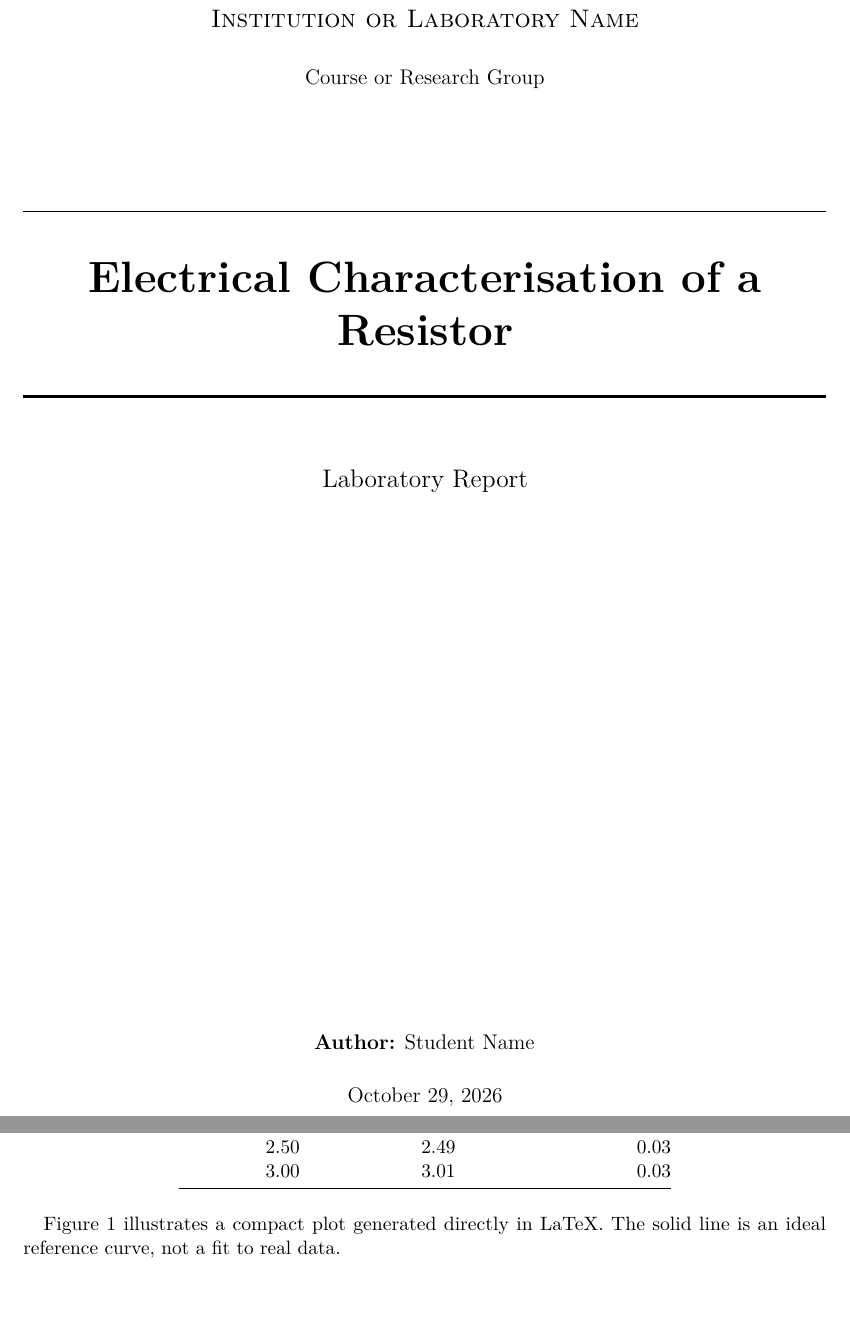
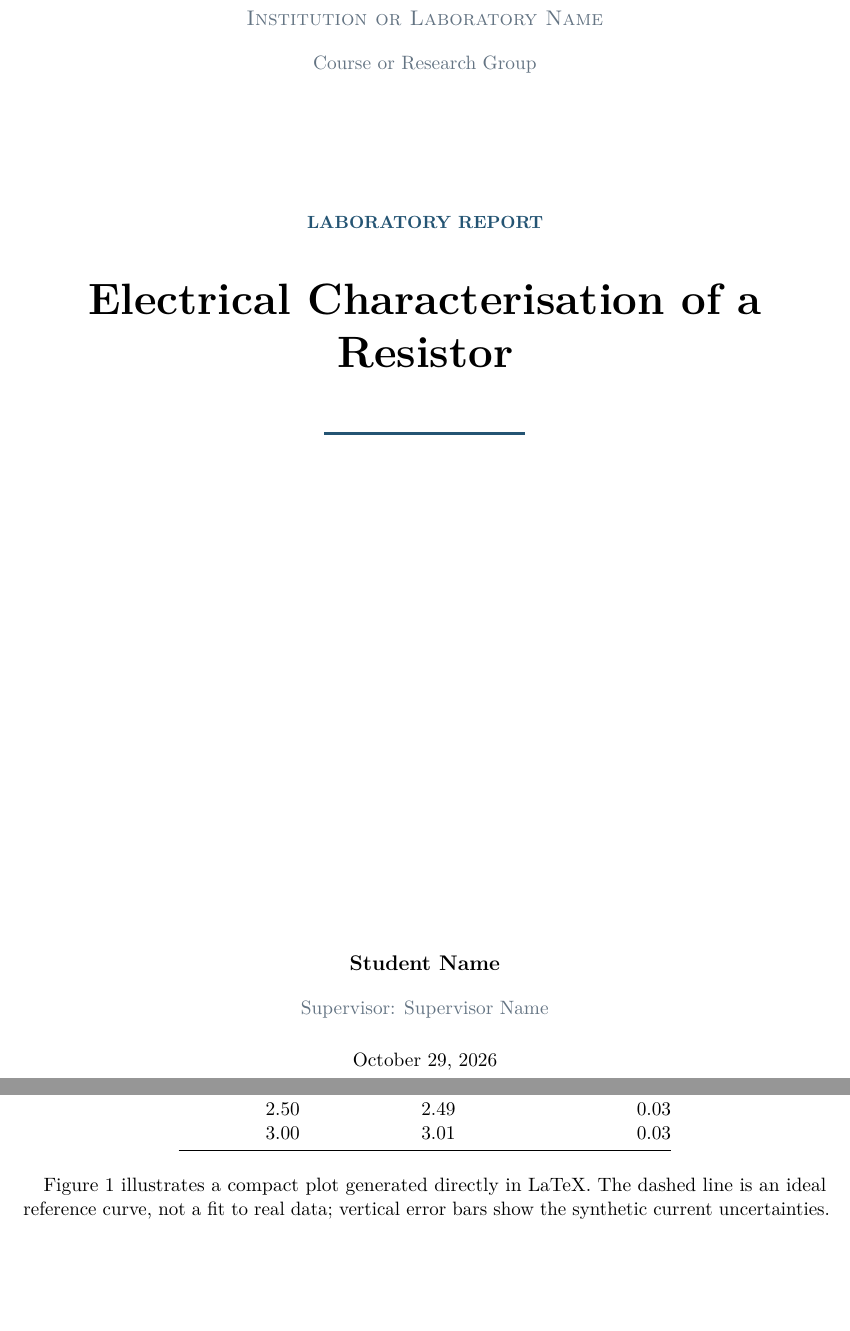
Before and after one commit to karol-cieslik/latex-laboratory-report-templates, a LaTeX document (single-column/main.tex): two parts of pages 1 and 2 of 3, joined at a grey line, cut so that both start at the same text, the shorter picture padded with empty space. Compiled offline with pdfLaTeX.

Commit message:
Refine report typography and scientific figure styling

```diff
--- a/single-column/main.tex
+++ b/single-column/main.tex
@@ -17,9 +17,18 @@
 \usepackage{pgfplots}
 \usepackage{natbib}
 \usepackage{fancyhdr}
+\usepackage{xcolor}
+\usepackage{titlesec}
+\usepackage{caption}
 \usepackage[hidelinks]{hyperref}
 
 \pgfplotsset{compat=1.18}
+\definecolor{reportaccent}{HTML}{245473}
+\definecolor{reportmuted}{HTML}{647483}
+\colorlet{reportgrid}{black!12}
+\titleformat{\section}{\normalfont\Large\bfseries\color{reportaccent}}{\thesection}{0.7em}{}
+\titlespacing*{\section}{0pt}{2.2ex plus 0.8ex minus 0.3ex}{0.9ex}
+\captionsetup{font=small,labelfont={bf,color=reportaccent},skip=7pt}
 \setlength{\parindent}{0.4cm}
 \setlength{\parskip}{0.15em}
 \setlength{\headheight}{15pt}
@@ -31,15 +40,16 @@
 \newcommand{\reportauthor}{Student Name}
 \newcommand{\reportinstitution}{Institution or Laboratory Name}
 \newcommand{\reportcourse}{Course or Research Group}
+\newcommand{\reportsupervisor}{Supervisor Name}
 \newcommand{\reportdate}{\today}
 % -----------------------------------------------------------
 
 \pagestyle{fancy}
 \fancyhf{}
-\fancyhead[L]{\small\scshape\reportshorttitle}
-\fancyhead[R]{\small\scshape\reportauthor}
+\fancyhead[L]{\small\color{reportmuted}\reportshorttitle}
+\fancyhead[R]{\small\color{reportmuted}\reportauthor}
 \fancyfoot[R]{\thepage}
-\renewcommand{\headrulewidth}{0.4pt}
+\renewcommand{\headrulewidth}{0.3pt}
 
 \begin{document}
 % Avoid duplicate PDF page destinations when the page counter restarts
@@ -47,22 +57,23 @@
 \hypersetup{pageanchor=false}
 \begin{titlepage}
   \centering
-  \vspace*{2.2cm}
-  {\Large\scshape\reportinstitution\par}
+  \vspace*{2cm}
+  {\large\color{reportmuted}\scshape\reportinstitution\par}
+  \vspace{0.35cm}
+  {\normalsize\color{reportmuted}\reportcourse\par}
+  \vspace{2.7cm}
+  {\small\bfseries\color{reportaccent}\MakeUppercase{Laboratory Report}\par}
   \vspace{0.6cm}
-  {\large\reportcourse\par}
-  \vspace{2cm}
-  \rule{\textwidth}{0.5pt}\par
+  {\Huge\bfseries\reporttitle\par}
+  \vspace{0.8cm}
+  {\color{reportaccent}\rule{0.25\textwidth}{1.4pt}\par}
+  \vfill
+  {\large\bfseries\reportauthor\par}
+  \vspace{0.35cm}
+  {\normalsize\color{reportmuted}Supervisor: \reportsupervisor\par}
   \vspace{0.5cm}
-  {\Huge\bfseries\reporttitle\par}
-  \vspace{0.5cm}
-  \rule{\textwidth}{1.7pt}\par
-  \vspace{1.1cm}
-  {\Large Laboratory Report\par}
-  \vfill
-  {\large\textbf{Author:} \reportauthor\par}
-  \vspace{0.5cm}
-  {\large\reportdate\par}
+  {\normalsize\reportdate\par}
+  \vspace{1.0cm}
 \end{titlepage}
 \hypersetup{pageanchor=true}
 
@@ -123,5 +134,6 @@ supported by the original measurement records.
 \end{table}
 
 Figure~\ref{fig:current-voltage} illustrates a compact plot generated directly
-in LaTeX. The solid line is an ideal reference curve, not a fit to real data.
+in LaTeX. The dashed line is an ideal reference curve, not a fit to real data;
+vertical error bars show the synthetic current uncertainties.
 
```
Also changed, not shown: single-column/main.tex (16 more changed lines).
